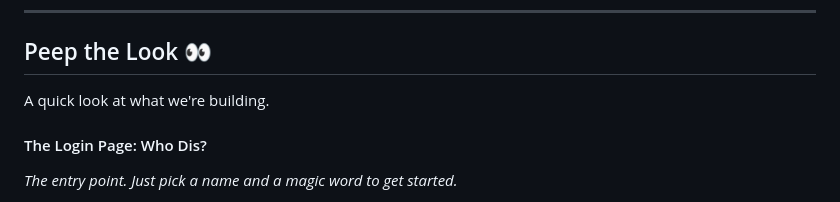
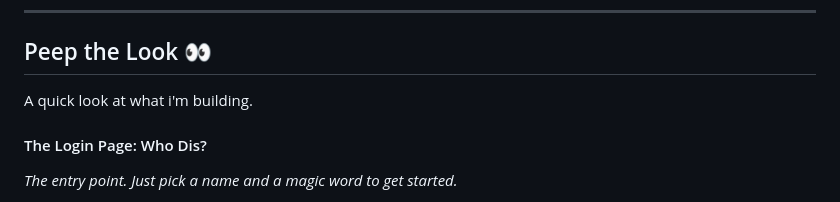
Before and after one commit to iamnikitaa/notacoder, a Markdown page: README.md, the part around the change printed below. GitHub-like rendering.

```diff
--- a/README.md
+++ b/README.md
@@ -23,7 +23,7 @@
 
 ## Peep the Look 👀
 
-A quick look at what we're building.
+A quick look at what i'm building.
 
 #### The Login Page: Who Dis?
 
```
Also changed, not shown: other parts of README.md (+1 -2 lines).
